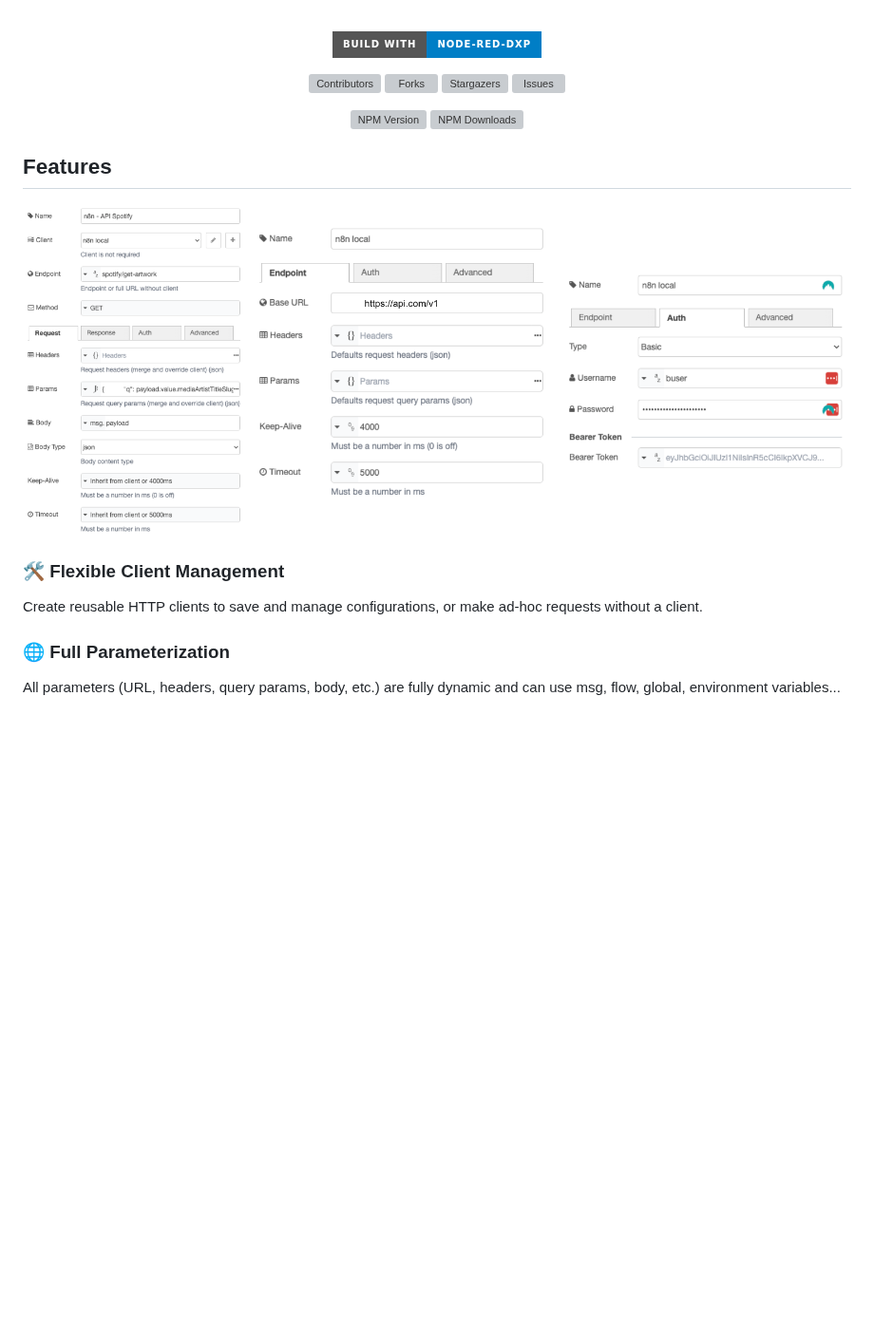
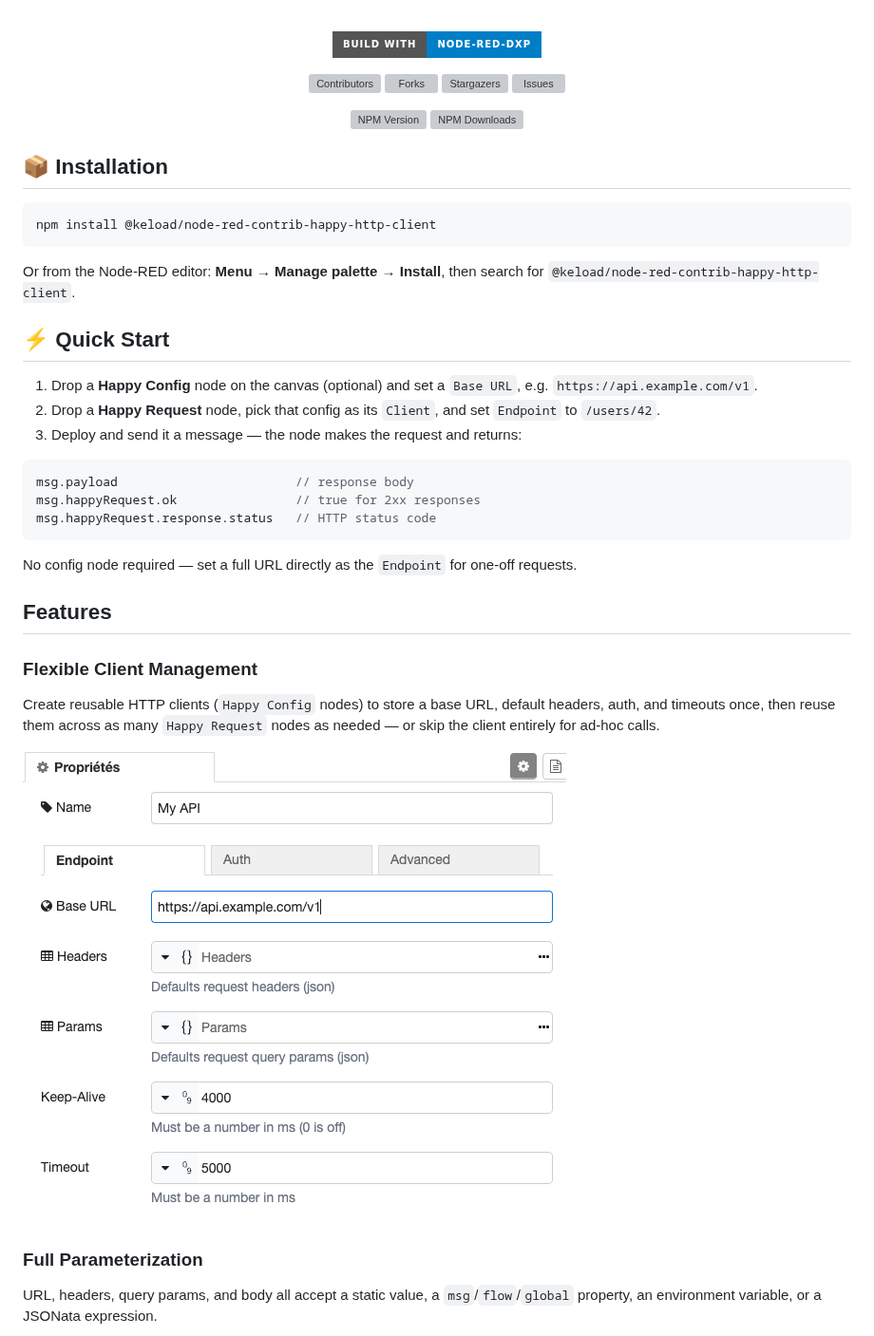
Before and after one commit to clement-berard/node-red-contrib-happy-http-client, a Markdown page: README.md, the part around one of its changes. Shown at 95% size. Drawn GitHub-style; pictures changed too: docs/screenshot-client.png (added), docs/screenshot-doc.png (deleted); badges without logos; blank space fills up the shorter version; grey boxes are pictures that could not be loaded.

````diff
--- a/README.md
+++ b/README.md
@@ -32,15 +32,37 @@ Create and manage clients, parameterize everything, and handle errors effortless
   </a>
 </p>
 
+## 📦 Installation
+
+```bash
+npm install @keload/node-red-contrib-happy-http-client
+```
+
+Or from the Node-RED editor: **Menu → Manage palette → Install**, then search for `@keload/node-red-contrib-happy-http-client`.
+
+## ⚡ Quick Start
+
+1. Drop a **Happy Config** node on the canvas (optional) and set a `Base URL`, e.g. `https://api.example.com/v1`.
+2. Drop a **Happy Request** node, pick that config as its `Client`, and set `Endpoint` to `/users/42`.
+3. Deploy and send it a message — the node makes the request and returns:
+
+```js
+msg.payload                        // response body
+msg.happyRequest.ok                // true for 2xx responses
+msg.happyRequest.response.status   // HTTP status code
+```
+
+No config node required — set a full URL directly as the `Endpoint` for one-off requests.
+
 ## Features
 
-![screenshot-doc.png](docs/screenshot-doc.png)
+### Flexible Client Management
 
-### 🛠️ Flexible Client Management
+Create reusable HTTP clients (`Happy Config` nodes) to store a base URL, default headers, auth, and timeouts once, then reuse them across as many `Happy Request` nodes as needed — or skip the client entirely for ad-hoc calls.
 
-Create reusable HTTP clients to save and manage configurations, or make ad-hoc requests without a client.
+![Client configuration](docs/screenshot-client.png)
 
-### 🌐 Full Parameterization
+### Full Parameterization
 
-All parameters (URL, headers, query params, body, etc.) are fully dynamic and can use msg, flow, global, environment variables...
+URL, headers, query params, and body all accept a static value, a `msg`/`flow`/`global` property, an environment variable, or a JSONata expression.
 
````
Also changed, not shown: other parts of README.md (+17 -20 lines), docs/screenshot-auth.png (added), docs/screenshot-outputs.png (added), docs/screenshot-parameterization.png (added).
